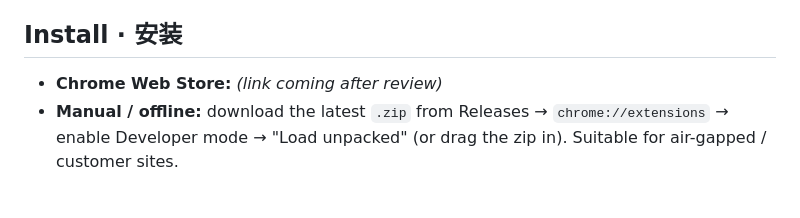
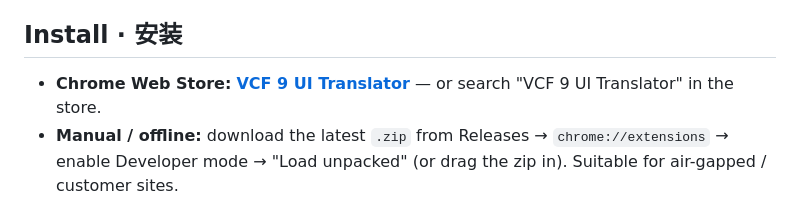
Before and after one commit to vcf-rosetta/vcf-rosetta, a Markdown page: browser-extension/store/PUBLIC-README.md, the part around the change. GitHub-like rendering.

```diff
--- a/browser-extension/store/PUBLIC-README.md
+++ b/browser-extension/store/PUBLIC-README.md
@@ -19,7 +19,7 @@ Real-time UI translation for the **VMware vCenter Server / VCF 9.x** web console
 
 ## Install · 安装
 
-- **Chrome Web Store:** _(link coming after review)_
+- **Chrome Web Store:** **[VCF 9 UI Translator](https://chromewebstore.google.com/detail/vcf-9-ui-translator/)** — or search "VCF 9 UI Translator" in the store.
 - **Manual / offline:** download the latest `.zip` from Releases → `chrome://extensions` → enable Developer mode → "Load unpacked" (or drag the zip in). Suitable for air-gapped / customer sites.
 
 ## Privacy · 隐私
```
Also changed, not shown: README.md (+2 -2 lines).
